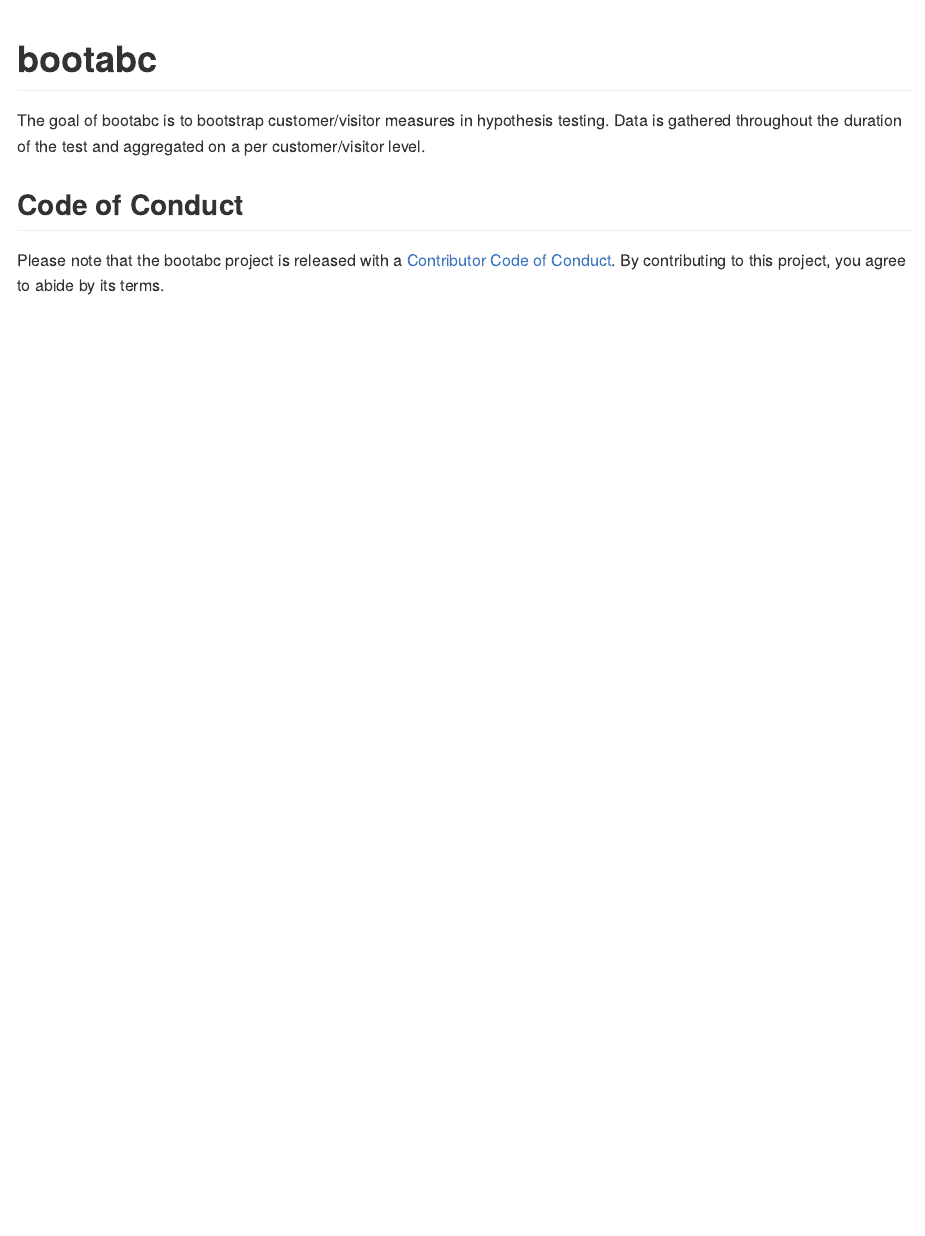
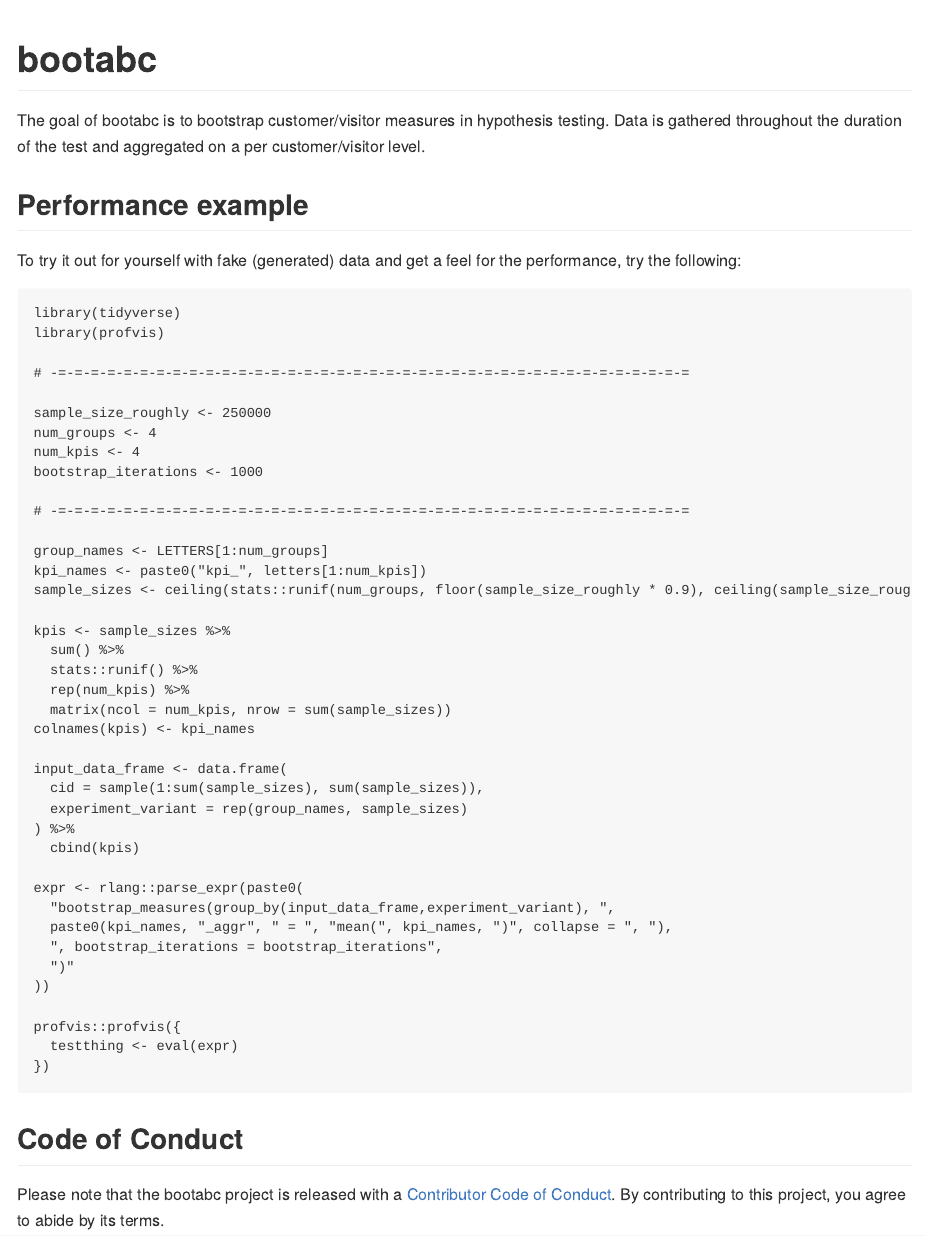
Before and after one commit to nivr/bootabc, an R Markdown document (README.Rmd): the page in a window 1100 px wide, from its top. The pictures show the output file README.md that the author committed with the source, drawn offline in the style of GitHub; badge pictures from the web are left out.

Commit message:
Updated readme with performance example

`````diff
--- a/README.Rmd
+++ b/README.Rmd
@@ -24,6 +24,52 @@ knitr::opts_chunk$set(
 
 The goal of bootabc is to bootstrap customer/visitor measures in hypothesis testing. Data is gathered throughout the duration of the test and aggregated on a per customer/visitor level.
 
+## Performance example
+
+To try it out for yourself with fake (generated) data and get a feel for the performance, try the following:
+
+````
+library(tidyverse)
+library(profvis)
+
+# -=-=-=-=-=-=-=-=-=-=-=-=-=-=-=-=-=-=-=-=-=-=-=-=-=-=-=-=-=-=-=-=-=-=-=-=-=-=-=
+
+sample_size_roughly <- 250000
+num_groups <- 4
+num_kpis <- 4
+bootstrap_iterations <- 1000
+
+# -=-=-=-=-=-=-=-=-=-=-=-=-=-=-=-=-=-=-=-=-=-=-=-=-=-=-=-=-=-=-=-=-=-=-=-=-=-=-=
+
+group_names <- LETTERS[1:num_groups]
+kpi_names <- paste0("kpi_", letters[1:num_kpis])
+sample_sizes <- ceiling(stats::runif(num_groups, floor(sample_size_roughly * 0.9), ceiling(sample_size_roughly * 1.1)))
+
+kpis <- sample_sizes %>%
+  sum() %>%
+  stats::runif() %>%
+  rep(num_kpis) %>%
+  matrix(ncol = num_kpis, nrow = sum(sample_sizes))
+colnames(kpis) <- kpi_names
+
+input_data_frame <- data.frame(
+  cid = sample(1:sum(sample_sizes), sum(sample_sizes)),
+  experiment_variant = rep(group_names, sample_sizes)
+) %>%
+  cbind(kpis)
+
+expr <- rlang::parse_expr(paste0(
+  "bootstrap_measures(group_by(input_data_frame,experiment_variant), ",
+  paste0(kpi_names, "_aggr", " = ", "mean(", kpi_names, ")", collapse = ", "),
+  ", bootstrap_iterations = bootstrap_iterations",
+  ")"
+))
+
+profvis::profvis({
+  testthing <- eval(expr)
+})
+````
+
 ## Code of Conduct
 
 Please note that the bootabc project is released with a [Contributor Code of Conduct](https://contributor-covenant.org/version/2/0/CODE_OF_CONDUCT.html). By contributing to this project, you agree to abide by its terms.
`````
Also changed, not shown: README.md.
